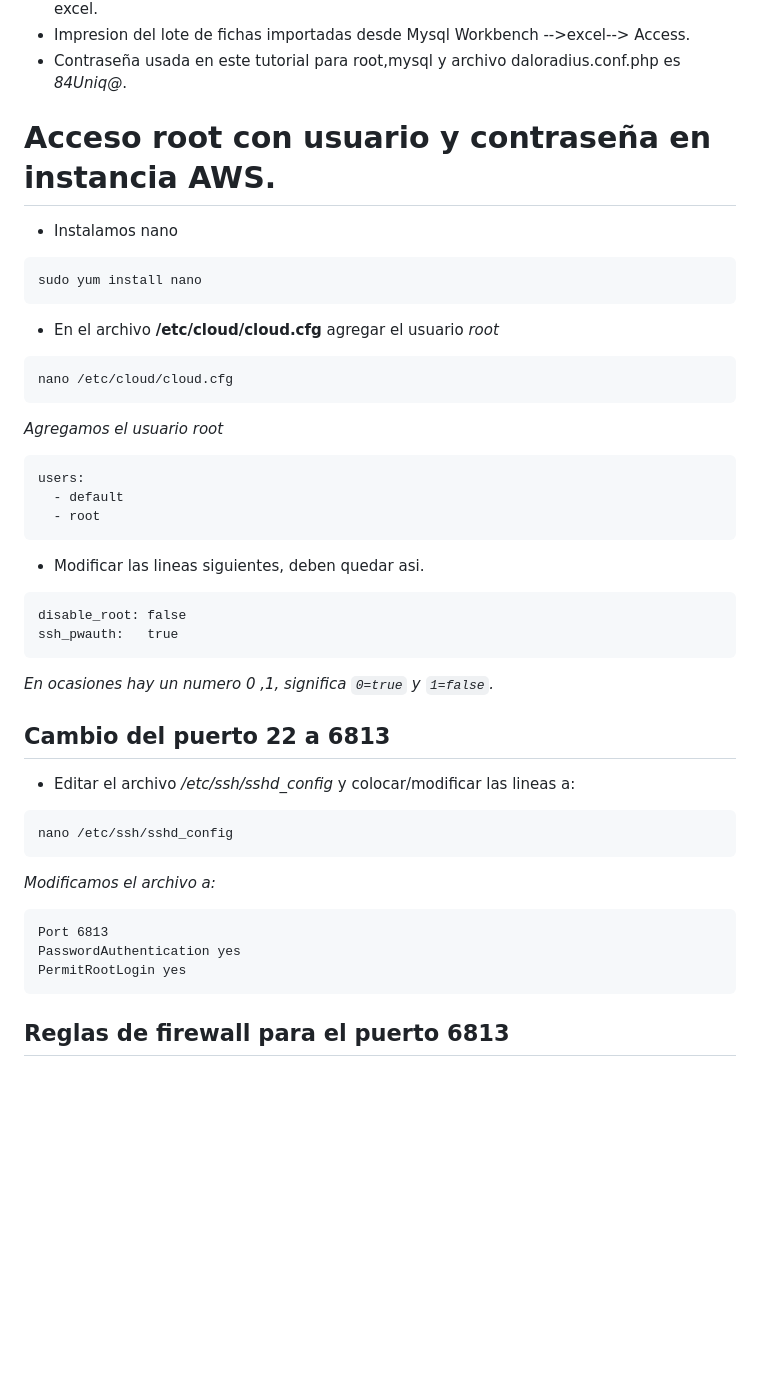
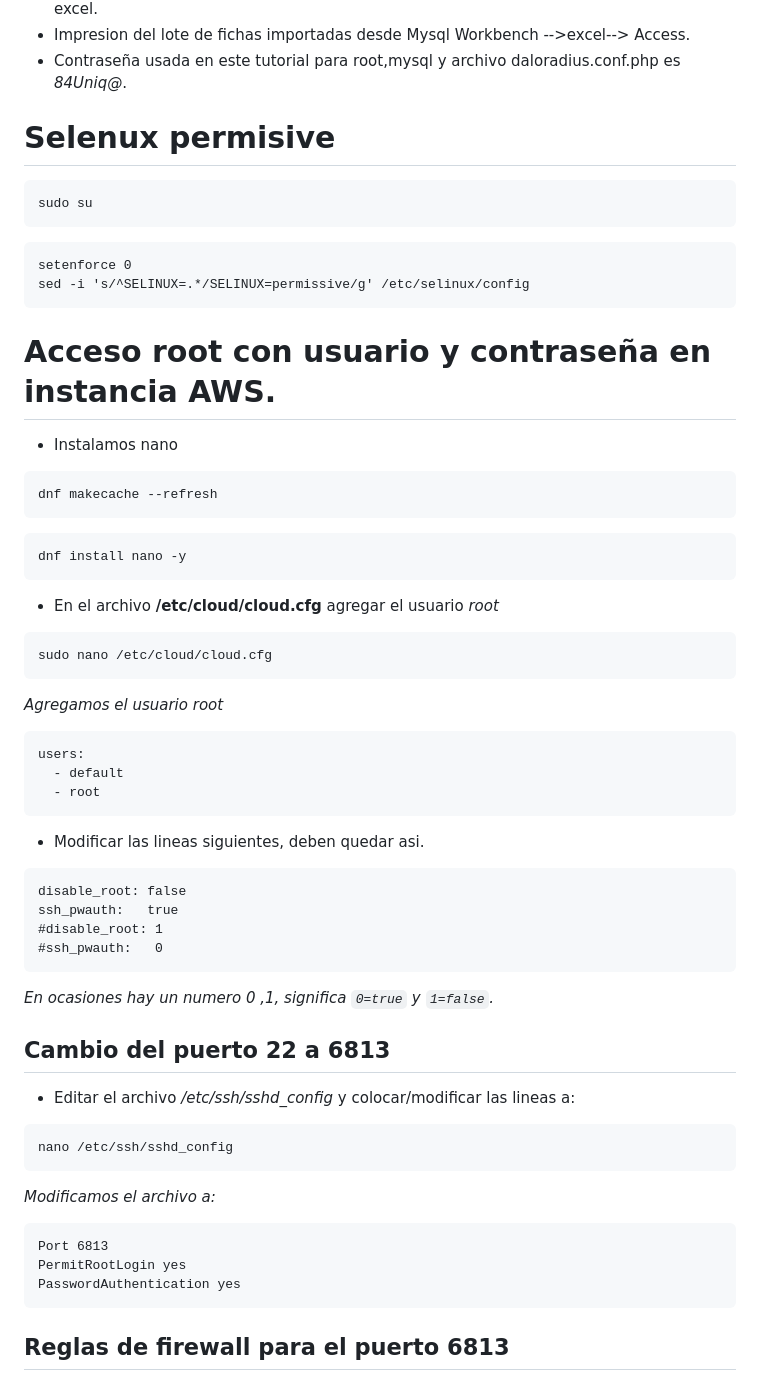
Before and after one commit to wirisp/daloradius-almalinux8, a Markdown page: README.md, the part around one of its changes. GitHub-like rendering; blank space fills up the shorter version.

````diff
--- a/README.md
+++ b/README.md
@@ -46,16 +46,27 @@ Thanks goes to these wonderful people :
 - Acceso por Mysql Workbench a la base de datos y exportacion de un lote de fichas a excel.
 - Impresion del lote de fichas importadas desde Mysql Workbench -->excel--> Access.
 - Contraseña usada en este tutorial para root,mysql y archivo daloradius.conf.php es *84Uniq@*.
-
+# Selenux permisive
+```
+sudo su
+```
+```
+setenforce 0
+sed -i 's/^SELINUX=.*/SELINUX=permissive/g' /etc/selinux/config
+```
 # Acceso root con usuario y contraseña en instancia AWS.
 
  * Instalamos nano
  ```
- sudo yum install nano
+dnf makecache --refresh
+ ```
+ ```
+dnf install nano -y
  ```
  * En el archivo **/etc/cloud/cloud.cfg** agregar el usuario *root*
+
  ```
- nano /etc/cloud/cloud.cfg
+ sudo nano /etc/cloud/cloud.cfg
  ```
  *Agregamos el usuario root*
  ```
@@ -67,6 +78,8 @@ Thanks goes to these wonderful people :
  ```
  disable_root: false
  ssh_pwauth:   true
+ #disable_root: 1
+ #ssh_pwauth:   0
  ```
  _En ocasiones hay un numero 0 ,1, significa `0=true` y `1=false`._
 ## Cambio del puerto 22 a 6813
@@ -77,8 +90,8 @@ nano /etc/ssh/sshd_config
 *Modificamos el archivo a:*
 ```
 Port 6813
+PermitRootLogin yes
 PasswordAuthentication yes
-PermitRootLogin yes
 ```
 ## Reglas de firewall para el puerto 6813
 * Instalacion paquete necesario firewalld
````
Also changed, not shown: other parts of README.md (+29 -35 lines).
